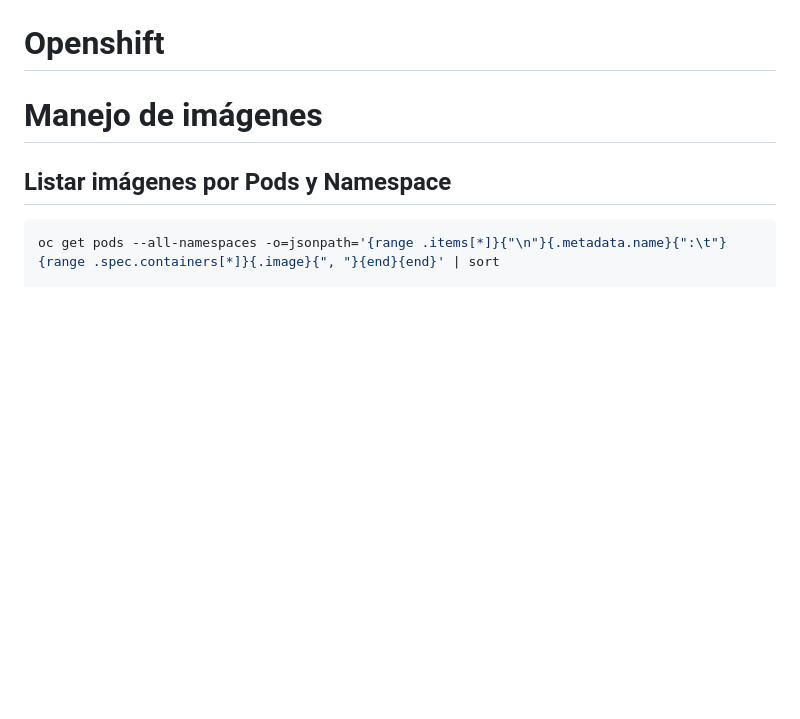
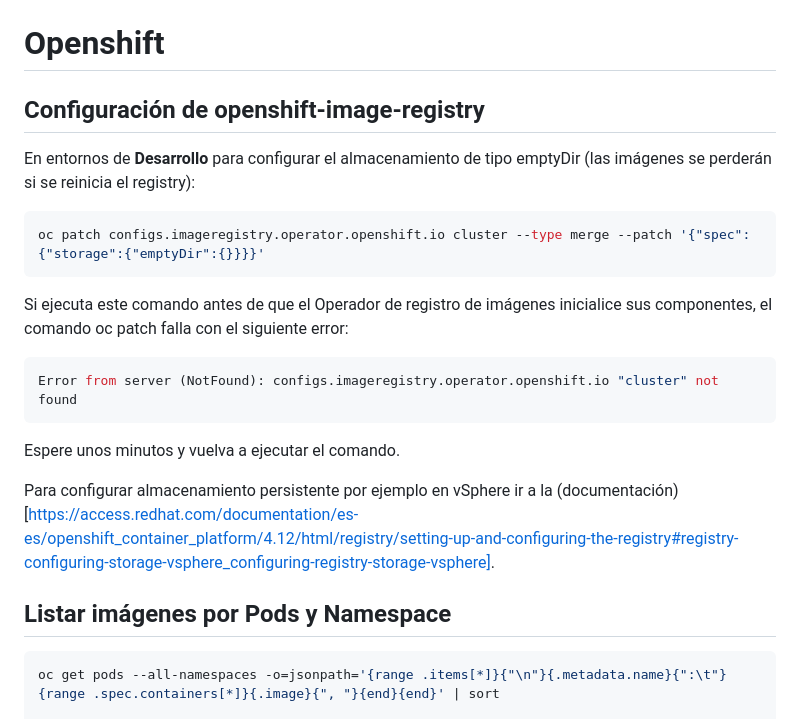
Before and after one commit to lorcopotia/kubernetes-playground, a Markdown page: README.md, the part around the change. Drawn GitHub-style; blank space fills up the shorter version.

````diff
--- a/README.md
+++ b/README.md
@@ -68,7 +68,20 @@ kubectl get pods -o json | jq -r '.items[] | select(.metadata.name | test("test-
 ```
 
 # Openshift
-# Manejo de imágenes
+## Configuración de openshift-image-registry
+En entornos de **Desarrollo** para configurar el almacenamiento de tipo emptyDir (las imágenes se perderán si se reinicia el registry):
+```shell
+oc patch configs.imageregistry.operator.openshift.io cluster --type merge --patch '{"spec":{"storage":{"emptyDir":{}}}}'
+```
+Si ejecuta este comando antes de que el Operador de registro de imágenes inicialice sus componentes, el comando oc patch falla con el siguiente error:
+
+```shell
+Error from server (NotFound): configs.imageregistry.operator.openshift.io "cluster" not found
+```
+Espere unos minutos y vuelva a ejecutar el comando.
+
+Para configurar almacenamiento persistente por ejemplo en vSphere ir a la (documentación)[https://access.redhat.com/documentation/es-es/openshift_container_platform/4.12/html/registry/setting-up-and-configuring-the-registry#registry-configuring-storage-vsphere_configuring-registry-storage-vsphere].
+
 ## Listar imágenes por Pods y Namespace
 ```shell
 oc get pods --all-namespaces -o=jsonpath='{range .items[*]}{"\n"}{.metadata.name}{":\t"}{range .spec.containers[*]}{.image}{", "}{end}{end}' | sort
````
